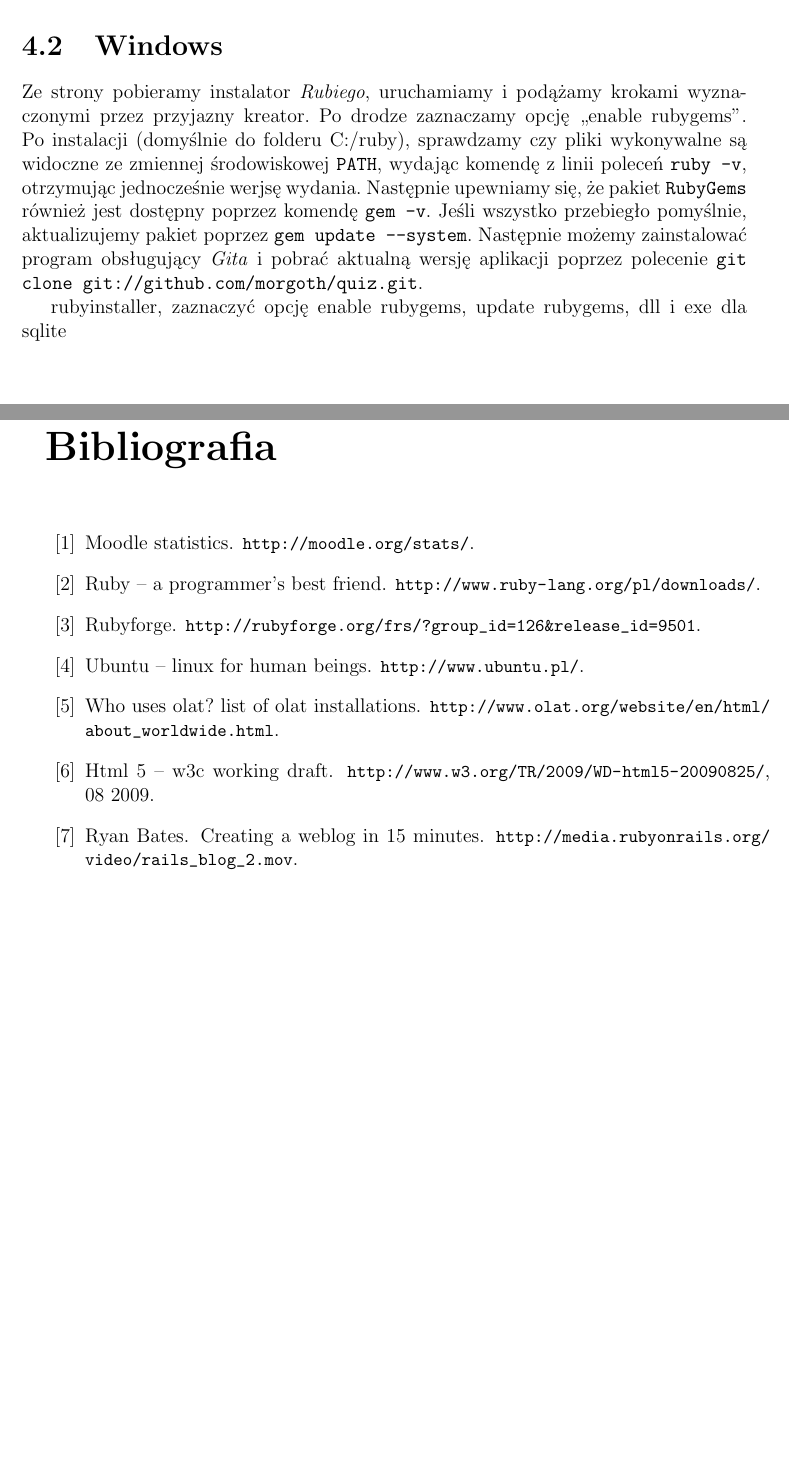
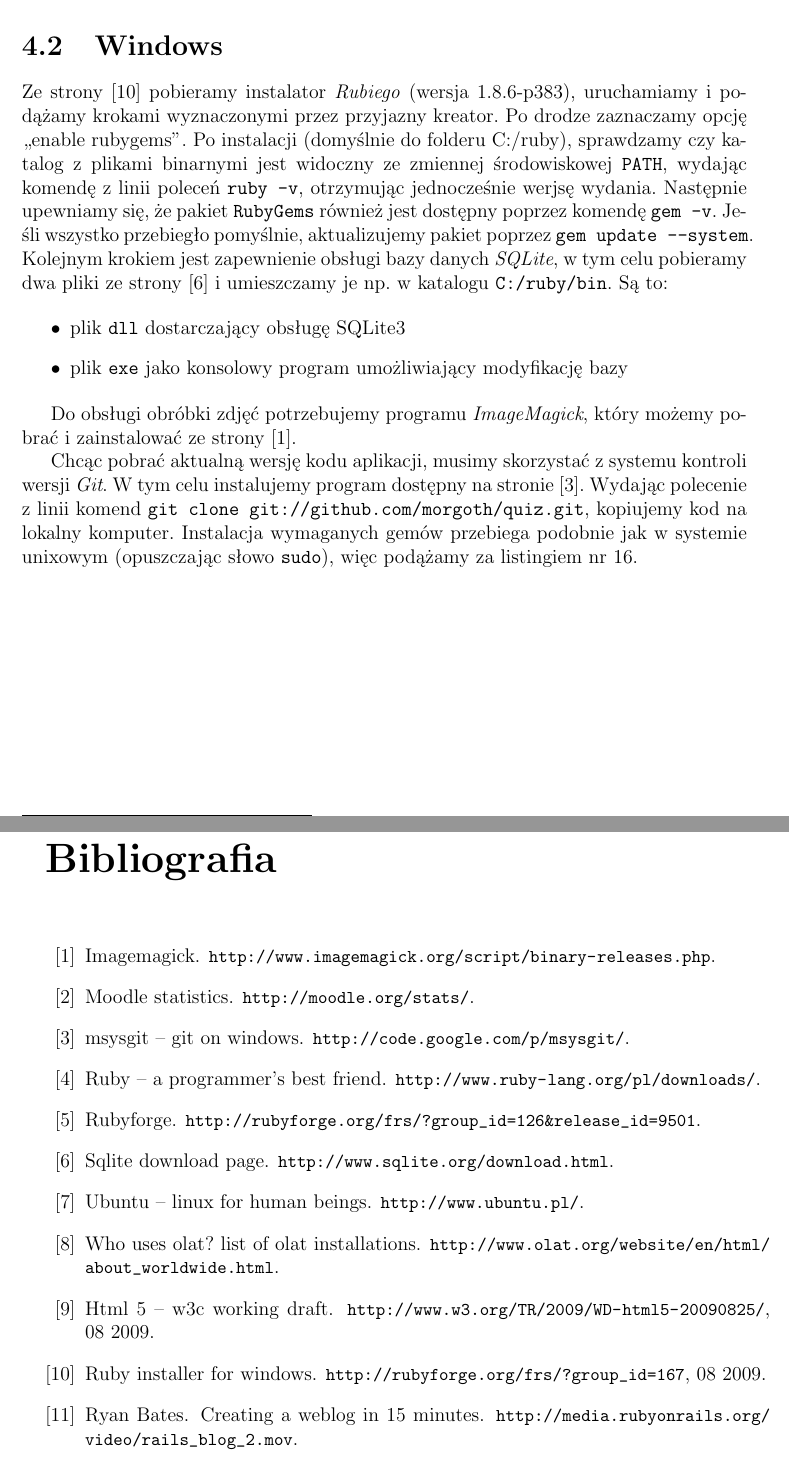
Before and after one commit to morgoth/mgr, a LaTeX document (mgr.tex): two parts of pages 24 and 37 of 38, joined at a grey line, cut so that both start at the same text, the shorter picture padded with empty space. Compiled offline with pdfLaTeX.

Commit message:
more about windows installation

```diff
--- a/mgr.tex
+++ b/mgr.tex
@@ -860,17 +860,34 @@ nr~\ref{listing:ubuntu_start_server}. Nasza aplikacja jest dostępna pod adresem
 \end{listing}
 
 \section{Windows}
-Ze strony pobieramy instalator \emph{Rubiego}, uruchamiamy i podążamy krokami wyznaczonymi
-przez przyjazny kreator. Po drodze zaznaczamy opcję ,,enable rubygems''. Po instalacji
-(domyślnie do folderu C:/ruby), sprawdzamy czy pliki wykonywalne są widoczne ze
-zmiennej środowiskowej \texttt{PATH}, wydając komendę z linii poleceń \texttt{ruby -v},
+Ze strony \cite{ruby-windows} pobieramy instalator \emph{Rubiego} (wersja 1.8.6-p383),
+uruchamiamy i podążamy krokami wyznaczonymi przez przyjazny kreator.
+Po drodze zaznaczamy opcję ,,enable rubygems''. Po instalacji
+(domyślnie do folderu C:/ruby), sprawdzamy czy katalog z plikami binarnymi jest widoczny
+ze zmiennej środowiskowej \texttt{PATH}, wydając komendę z linii poleceń \texttt{ruby~-v},
 otrzymując jednocześnie werjsę wydania. Następnie upewniamy się, że pakiet
-\texttt{RubyGems} również jest dostępny poprzez komendę \texttt{gem -v}. Jeśli wszystko
-przebiegło pomyślnie, aktualizujemy pakiet poprzez \texttt{gem update --system}. Następnie
-możemy zainstalować program obsługujący \emph{Gita} i pobrać aktualną wersję aplikacji
-poprzez polecenie \texttt{git clone git://github.com/morgoth/quiz.git}.
+\texttt{RubyGems} również jest dostępny poprzez komendę \texttt{gem~-v}. Jeśli wszystko
+przebiegło pomyślnie, aktualizujemy pakiet poprzez \texttt{gem~update~--system}. Kolejnym
+krokiem jest zapewnienie obsługi bazy danych \emph{SQLite}, w tym celu pobieramy dwa pliki
+ze strony \cite{sqlite-windows} i umieszczamy je np. w katalogu \texttt{C:/ruby/bin}. Są
+to:
 
-rubyinstaller, zaznaczyć opcję enable rubygems, update rubygems, dll i exe dla sqlite
+\begin{itemize}
+  \item{plik \texttt{dll} dostarczający obsługę SQLite3}
+  \item{plik \texttt{exe} jako konsolowy program umożliwiający modyfikację bazy}
+\end{itemize}
+
+
+Do obsługi obróbki zdjęć potrzebujemy programu \emph{ImageMagick}, który możemy pobrać i
+zainstalować ze strony \cite{imagemagick-windows}.
+
+
+Chcąc pobrać aktualną wersję kodu aplikacji, musimy skorzystać z systemu kontroli wersji
+\emph{Git}. W tym celu instalujemy program dostępny na stronie \cite{git-windows}.
+Wydając polecenie z linii komend \texttt{git~clone git://github.com/morgoth/quiz.git},
+kopiujemy kod na lokalny komputer. Instalacja wymaganych gemów przebiega podobnie jak w
+systemie unixowym (opuszczając słowo \texttt{sudo}), więc podążamy za listingiem
+nr~\ref{listing:ubuntu_application}.
 
 
 \cleardoublepage
```
Also changed, not shown: bibliografia.bib (+22 -0 lines).
